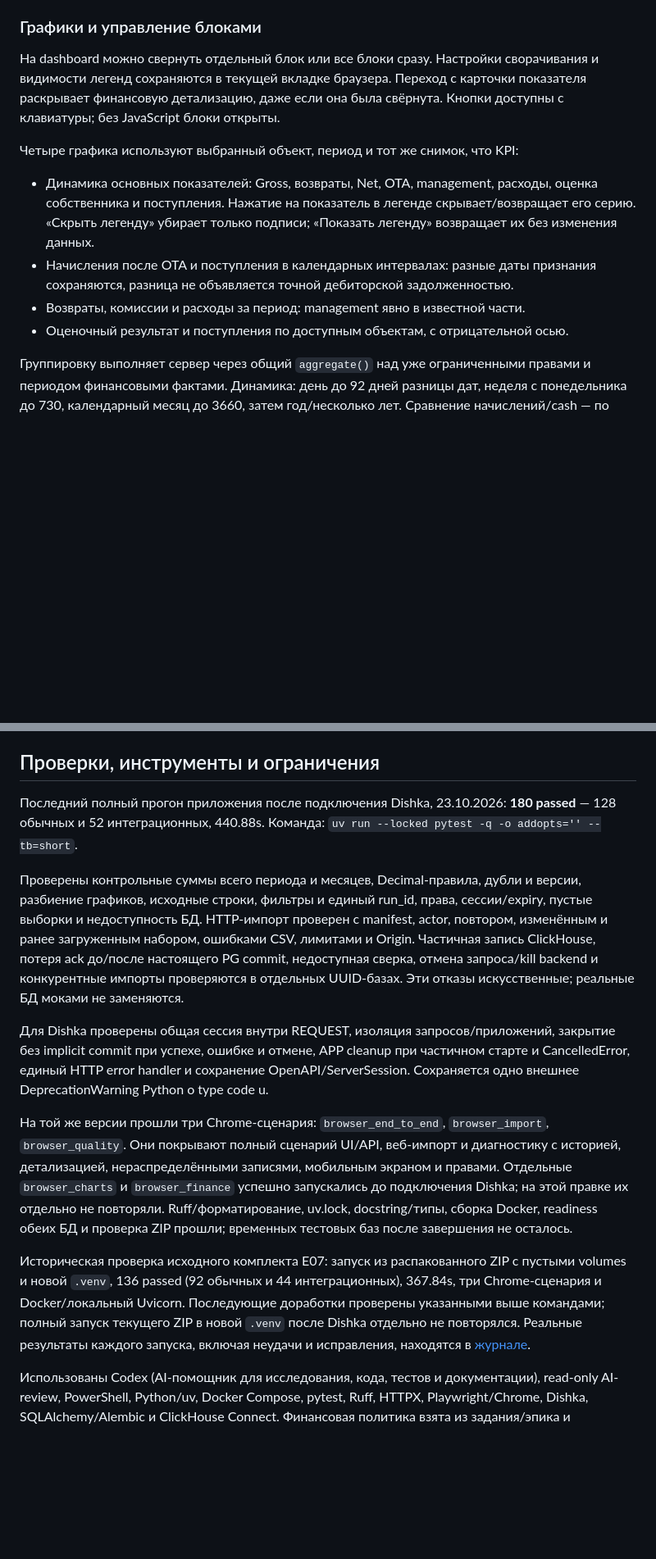
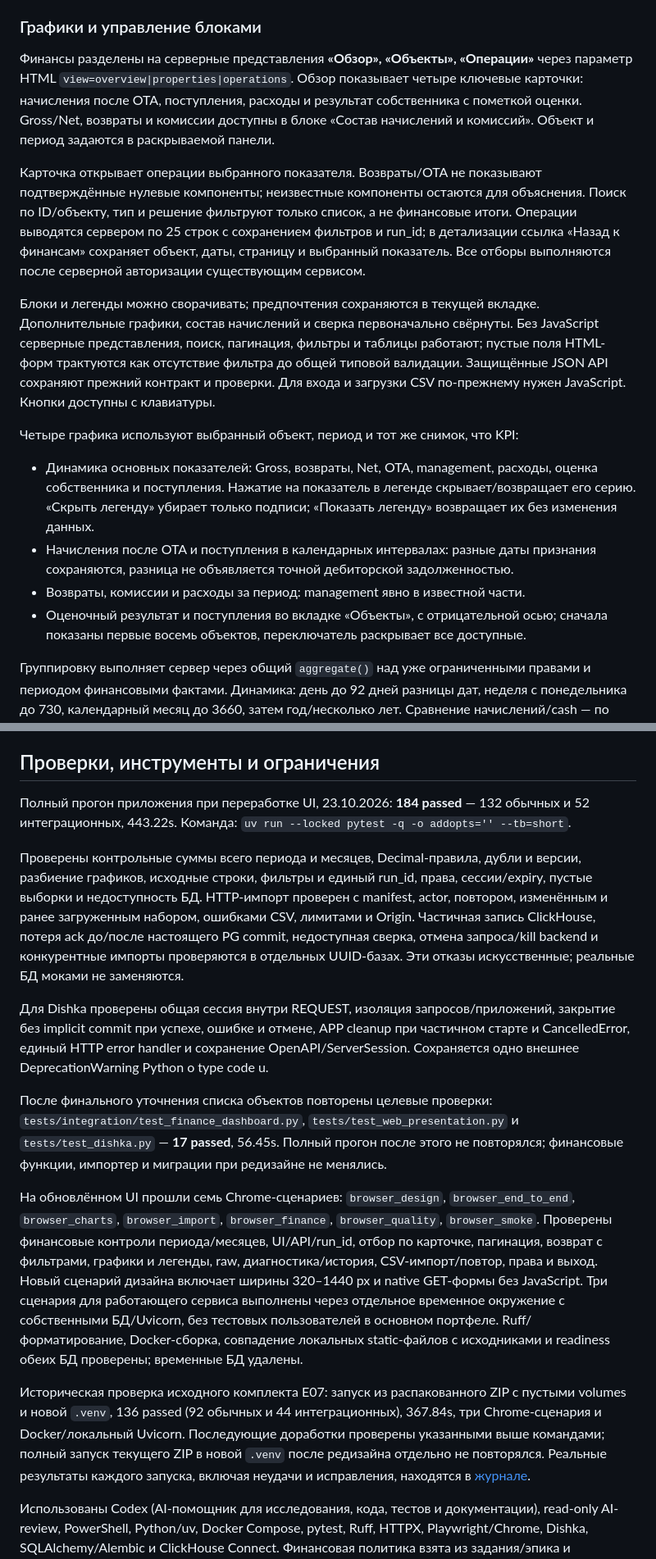
Before and after one commit to LennyDzho/b_system, a Markdown page: README.md, 2 parts joined by grey strips. Shown at 82% size. GitHub-like rendering; blank space fills up the shorter version.

Commit message:
docs(web): document redesigned portfolio workflows

```diff
--- a/README.md
+++ b/README.md
@@ -123,10 +123,25 @@ run_id набора, active_run_id, ссылки на попытку, качес
 
 ### Графики и управление блоками
 
-На dashboard можно свернуть отдельный блок или все блоки сразу. Настройки
-сворачивания и видимости легенд сохраняются в текущей вкладке браузера.
-Переход с карточки показателя раскрывает финансовую детализацию, даже если
-она была свёрнута. Кнопки доступны с клавиатуры; без JavaScript блоки открыты.
+Финансы разделены на серверные представления **«Обзор», «Объекты», «Операции»**
+через параметр HTML `view=overview|properties|operations`. Обзор показывает четыре
+ключевые карточки: начисления после OTA, поступления, расходы и результат
+собственника с пометкой оценки. Gross/Net, возвраты и комиссии доступны в блоке
+«Состав начислений и комиссий». Объект и период задаются в раскрываемой панели.
+
+Карточка открывает операции выбранного показателя. Возвраты/OTA не показывают
+подтверждённые нулевые компоненты; неизвестные компоненты остаются для объяснения.
+Поиск по ID/объекту, тип и решение фильтруют только список, а не финансовые итоги.
+Операции выводятся сервером по 25 строк с сохранением фильтров и run_id; в детализации
+ссылка «Назад к финансам» сохраняет объект, даты, страницу и выбранный показатель.
+Все отборы выполняются после серверной авторизации существующим сервисом.
+
+Блоки и легенды можно сворачивать; предпочтения сохраняются в текущей вкладке.
+Дополнительные графики, состав начислений и сверка первоначально свёрнуты.
+Без JavaScript серверные представления, поиск, пагинация, фильтры и таблицы работают;
+пустые поля HTML-форм трактуются как отсутствие фильтра до общей типовой валидации.
+Защищённые JSON API сохраняют прежний контракт и проверки. Для входа и загрузки
+CSV по-прежнему нужен JavaScript. Кнопки доступны с клавиатуры.
 
 Четыре графика используют выбранный объект, период и тот же снимок, что KPI:
 
@@ -137,7 +152,8 @@ run_id набора, active_run_id, ссылки на попытку, качес
 - Начисления после OTA и поступления в календарных интервалах: разные даты
   признания сохраняются, разница не объявляется точной дебиторской задолженностью.
 - Возвраты, комиссии и расходы за период: management явно в известной части.
-- Оценочный результат и поступления по доступным объектам, с отрицательной осью.
+- Оценочный результат и поступления во вкладке «Объекты», с отрицательной осью;
+  сначала показаны первые восемь объектов, переключатель раскрывает все доступные.
 
 Группировку выполняет сервер через общий `aggregate()` над уже ограниченными
 правами и периодом финансовыми фактами. Динамика: день до 92 дней разницы дат,
@@ -597,8 +616,8 @@ limit/offset и необязательный status=running|failed|published; д
 
 ## Проверки, инструменты и ограничения
 
-Последний полный прогон приложения после подключения Dishka, 23.10.2026:
-**180 passed** — 128 обычных и 52 интеграционных, 440.88s.
+Полный прогон приложения при переработке UI, 23.10.2026:
+**184 passed** — 132 обычных и 52 интеграционных, 443.22s.
 Команда: `uv run --locked pytest -q -o addopts='' --tb=short`.
 
 Проверены контрольные суммы всего периода и месяцев, Decimal-правила, дубли и
@@ -614,19 +633,27 @@ actor, повтором, изменённым и ранее загруженны
 старте и CancelledError, единый HTTP error handler и сохранение OpenAPI/ServerSession.
 Сохраняется одно внешнее DeprecationWarning Python о type code u.
 
-На той же версии прошли три Chrome-сценария: `browser_end_to_end`,
-`browser_import`, `browser_quality`. Они покрывают полный сценарий UI/API,
-веб-импорт и диагностику с историей, детализацией, нераспределёнными записями,
-мобильным экраном и правами. Отдельные `browser_charts` и `browser_finance`
-успешно запускались до подключения Dishka; на этой правке их отдельно не повторяли.
-Ruff/форматирование, uv.lock, docstring/типы, сборка Docker, readiness обеих БД
-и проверка ZIP прошли; временных тестовых баз после завершения не осталось.
+После финального уточнения списка объектов повторены целевые проверки:
+`tests/integration/test_finance_dashboard.py`, `tests/test_web_presentation.py`
+и `tests/test_dishka.py` — **17 passed**, 56.45s. Полный прогон после этого
+не повторялся; финансовые функции, импортер и миграции при редизайне не менялись.
+
+На обновлённом UI прошли семь Chrome-сценариев: `browser_design`,
+`browser_end_to_end`, `browser_charts`, `browser_import`, `browser_finance`,
+`browser_quality`, `browser_smoke`. Проверены финансовые контроли периода/месяцев,
+UI/API/run_id, отбор по карточке, пагинация, возврат с фильтрами, графики и легенды,
+raw, диагностика/история, CSV-импорт/повтор, права и выход. Новый сценарий дизайна
+включает ширины 320–1440 px и native GET-формы без JavaScript.
+Три сценария для работающего сервиса выполнены через отдельное временное окружение
+с собственными БД/Uvicorn, без тестовых пользователей в основном портфеле.
+Ruff/форматирование, Docker-сборка, совпадение локальных static-файлов с исходниками
+и readiness обеих БД проверены; временные БД удалены.
 
 Историческая проверка исходного комплекта E07: запуск из распакованного ZIP
 с пустыми volumes и новой `.venv`, 136 passed (92 обычных и 44 интеграционных),
 367.84s, три Chrome-сценария и Docker/локальный Uvicorn. Последующие доработки
 проверены указанными выше командами; полный запуск текущего ZIP в новой `.venv`
-после Dishka отдельно не повторялся. Реальные результаты каждого запуска,
+после редизайна отдельно не повторялся. Реальные результаты каждого запуска,
 включая неудачи и исправления, находятся в [журнале](docs/codex/PROGRESS.md).
 
 Использованы Codex (AI-помощник для исследования, кода, тестов и документации),
```
Also changed, not shown: other parts of README.md (+16 -13 lines).
